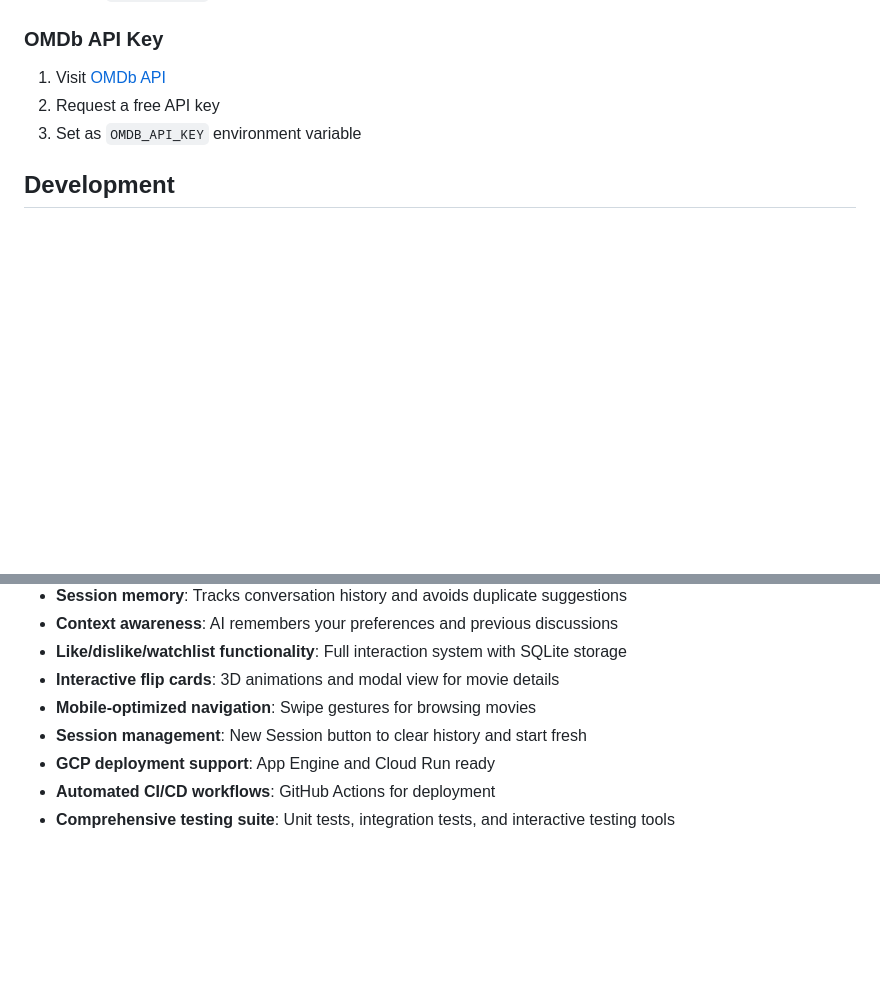
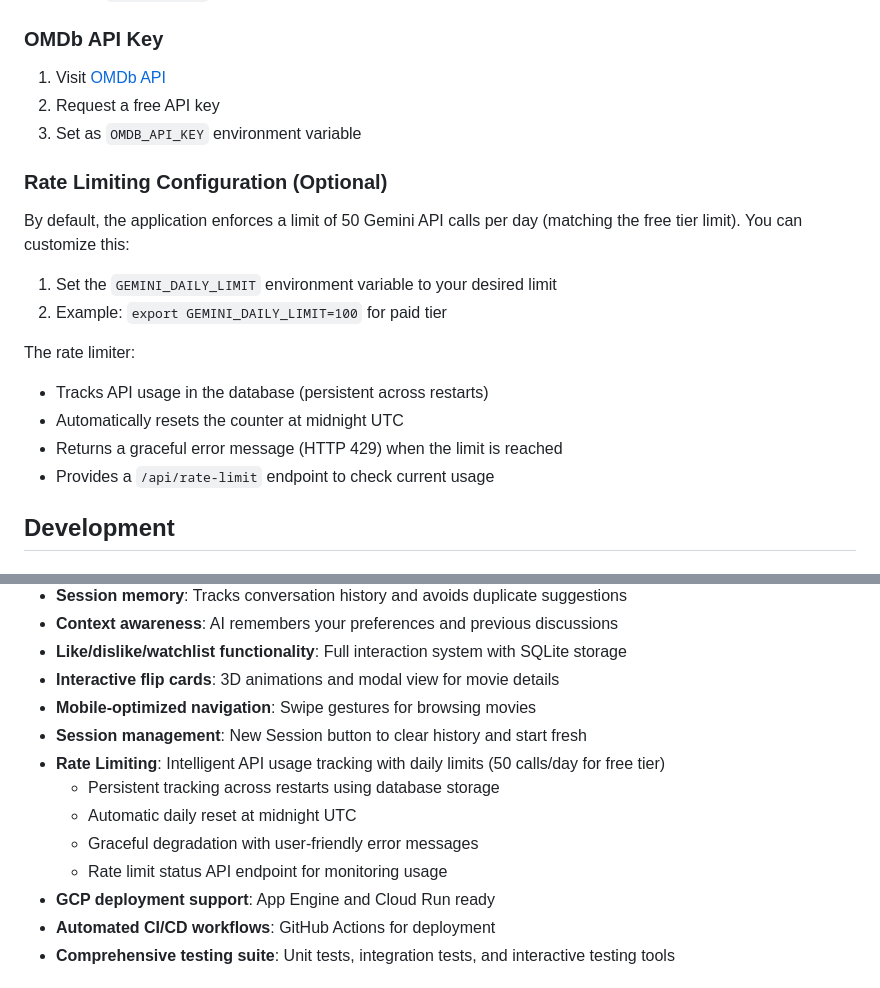
Before and after one commit to nikkhil6/cineman, a Markdown page: README.md, 2 parts joined by grey strips. Drawn GitHub-style; blank space fills up the shorter version.

Commit message:
Update documentation with rate limiting information
Co-authored-by: nikkhil6 <74448003+nikkhil6@users.noreply.github.com>

```diff
--- a/README.md
+++ b/README.md
@@ -304,6 +304,18 @@ cineman/
 2. Request a free API key
 3. Set as `OMDB_API_KEY` environment variable
 
+### Rate Limiting Configuration (Optional)
+By default, the application enforces a limit of 50 Gemini API calls per day (matching the free tier limit). You can customize this:
+
+1. Set the `GEMINI_DAILY_LIMIT` environment variable to your desired limit
+2. Example: `export GEMINI_DAILY_LIMIT=100` for paid tier
+
+The rate limiter:
+- Tracks API usage in the database (persistent across restarts)
+- Automatically resets the counter at midnight UTC
+- Returns a graceful error message (HTTP 429) when the limit is reached
+- Provides a `/api/rate-limit` endpoint to check current usage
+
 ## Development
 
 ### Running Tests
@@ -397,6 +409,11 @@ This application now includes a complete movie recommendation experience:
 - **Interactive flip cards**: 3D animations and modal view for movie details
 - **Mobile-optimized navigation**: Swipe gestures for browsing movies
 - **Session management**: New Session button to clear history and start fresh
+- **Rate Limiting**: Intelligent API usage tracking with daily limits (50 calls/day for free tier)
+  - Persistent tracking across restarts using database storage
+  - Automatic daily reset at midnight UTC
+  - Graceful degradation with user-friendly error messages
+  - Rate limit status API endpoint for monitoring usage
 - **GCP deployment support**: App Engine and Cloud Run ready
 - **Automated CI/CD workflows**: GitHub Actions for deployment
 - **Comprehensive testing suite**: Unit tests, integration tests, and interactive testing tools
```
